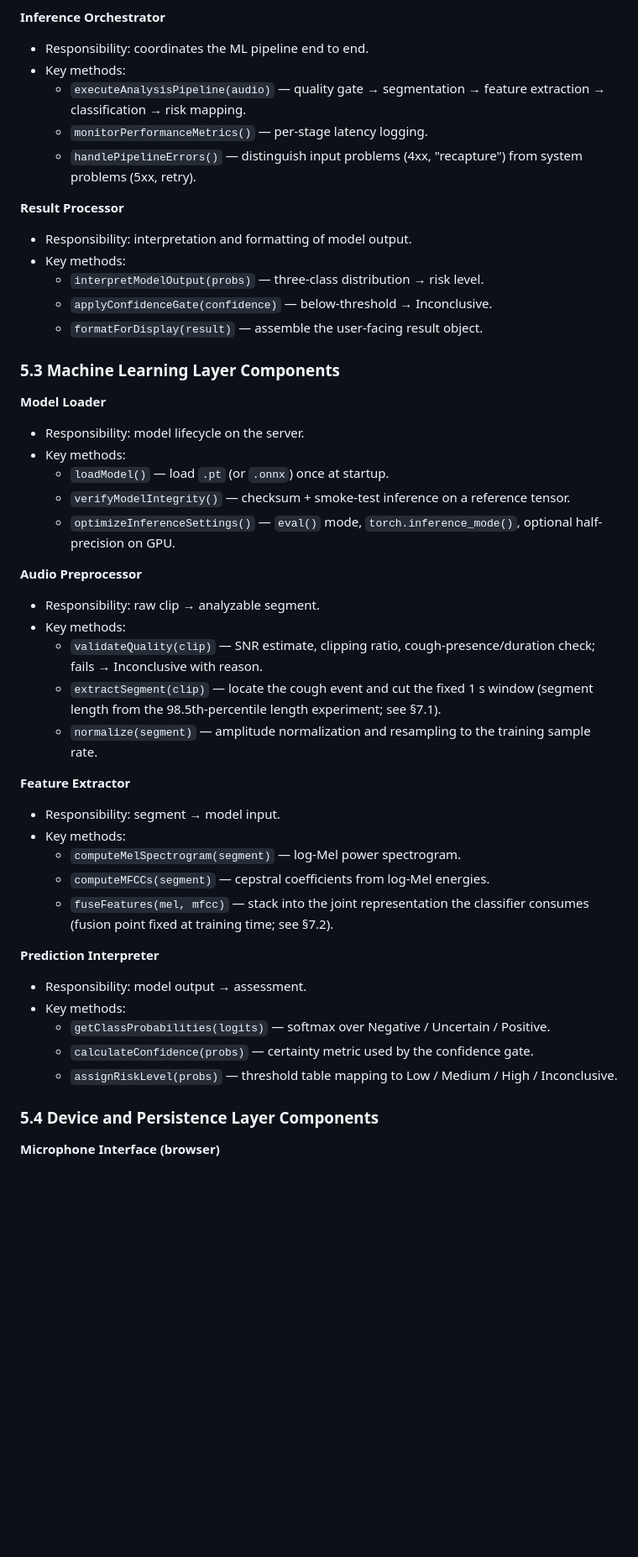
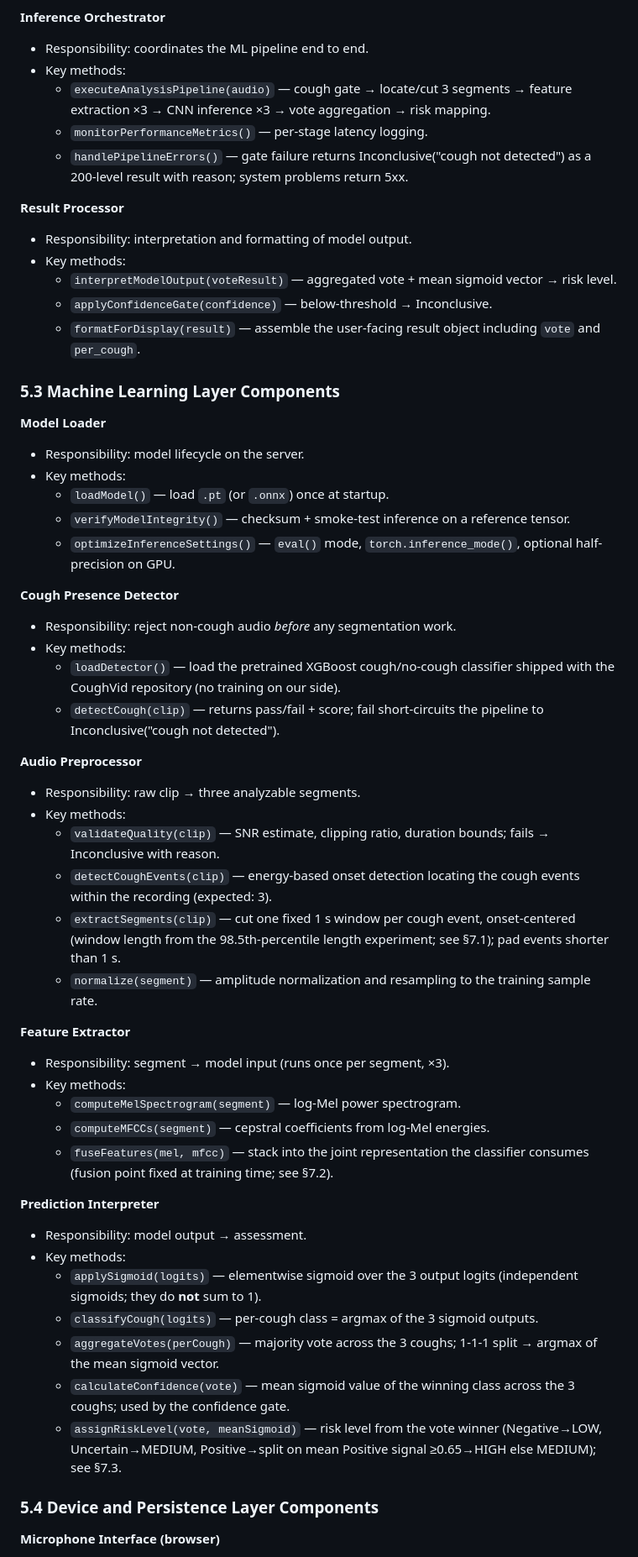
Before and after one commit to loafthecomputerphile/Senior_Design, a Markdown page: software_design_document.md, the part around one of its changes. Shown at 84% size. GitHub-like rendering; blank space fills up the shorter version.

```diff
--- a/software_design_document.md
+++ b/software_design_document.md
@@ -200,16 +211,16 @@ Retention is user-configurable (default: keep records indefinitely until manuall
 **Inference Orchestrator**
 - Responsibility: coordinates the ML pipeline end to end.
 - Key methods:
-  - `executeAnalysisPipeline(audio)` — quality gate → segmentation → feature extraction → classification → risk mapping.
+  - `executeAnalysisPipeline(audio)` — cough gate → locate/cut 3 segments → feature extraction ×3 → CNN inference ×3 → vote aggregation → risk mapping.
   - `monitorPerformanceMetrics()` — per-stage latency logging.
-  - `handlePipelineErrors()` — distinguish input problems (4xx, "recapture") from system problems (5xx, retry).
+  - `handlePipelineErrors()` — gate failure returns Inconclusive("cough not detected") as a 200-level result with reason; system problems return 5xx.
 
 **Result Processor**
 - Responsibility: interpretation and formatting of model output.
 - Key methods:
-  - `interpretModelOutput(probs)` — three-class distribution → risk level.
+  - `interpretModelOutput(voteResult)` — aggregated vote + mean sigmoid vector → risk level.
   - `applyConfidenceGate(confidence)` — below-threshold → Inconclusive.
-  - `formatForDisplay(result)` — assemble the user-facing result object.
+  - `formatForDisplay(result)` — assemble the user-facing result object including `vote` and `per_cough`.
 
 ### 5.3 Machine Learning Layer Components
 
@@ -220,15 +231,22 @@ Retention is user-configurable (default: keep records indefinitely until manuall
   - `verifyModelIntegrity()` — checksum + smoke-test inference on a reference tensor.
   - `optimizeInferenceSettings()` — `eval()` mode, `torch.inference_mode()`, optional half-precision on GPU.
 
+**Cough Presence Detector**
+- Responsibility: reject non-cough audio *before* any segmentation work.
+- Key methods:
+  - `loadDetector()` — load the pretrained XGBoost cough/no-cough classifier shipped with the CoughVid repository (no training on our side).
+  - `detectCough(clip)` — returns pass/fail + score; fail short-circuits the pipeline to Inconclusive("cough not detected").
+
 **Audio Preprocessor**
-- Responsibility: raw clip → analyzable segment.
+- Responsibility: raw clip → three analyzable segments.
 - Key methods:
-  - `validateQuality(clip)` — SNR estimate, clipping ratio, cough-presence/duration check; fails → Inconclusive with reason.
-  - `extractSegment(clip)` — locate the cough event and cut the fixed 1 s window (segment length from the 98.5th-percentile length experiment; see §7.1).
+  - `validateQuality(clip)` — SNR estimate, clipping ratio, duration bounds; fails → Inconclusive with reason.
+  - `detectCoughEvents(clip)` — energy-based onset detection locating the cough events within the recording (expected: 3).
+  - `extractSegments(clip)` — cut one fixed 1 s window per cough event, onset-centered (window length from the 98.5th-percentile length experiment; see §7.1); pad events shorter than 1 s.
   - `normalize(segment)` — amplitude normalization and resampling to the training sample rate.
 
 **Feature Extractor**
-- Responsibility: segment → model input.
+- Responsibility: segment → model input (runs once per segment, ×3).
 - Key methods:
   - `computeMelSpectrogram(segment)` — log-Mel power spectrogram.
   - `computeMFCCs(segment)` — cepstral coefficients from log-Mel energies.
@@ -237,9 +255,11 @@ Retention is user-configurable (default: keep records indefinitely until manuall
 **Prediction Interpreter**
 - Responsibility: model output → assessment.
 - Key methods:
-  - `getClassProbabilities(logits)` — softmax over Negative / Uncertain / Positive.
-  - `calculateConfidence(probs)` — certainty metric used by the confidence gate.
-  - `assignRiskLevel(probs)` — threshold table mapping to Low / Medium / High / Inconclusive.
+  - `applySigmoid(logits)` — elementwise sigmoid over the 3 output logits (independent sigmoids; they do **not** sum to 1).
+  - `classifyCough(logits)` — per-cough class = argmax of the 3 sigmoid outputs.
+  - `aggregateVotes(perCough)` — majority vote across the 3 coughs; 1-1-1 split → argmax of the mean sigmoid vector.
+  - `calculateConfidence(vote)` — mean sigmoid value of the winning class across the 3 coughs; used by the confidence gate.
+  - `assignRiskLevel(vote, meanSigmoid)` — risk level from the vote winner (Negative→LOW, Uncertain→MEDIUM, Positive→split on mean Positive signal ≥0.65→HIGH else MEDIUM); see §7.3.
 
 ### 5.4 Device and Persistence Layer Components
 
```
Also changed, not shown: other parts of software_design_document.md (+128 -77 lines).
